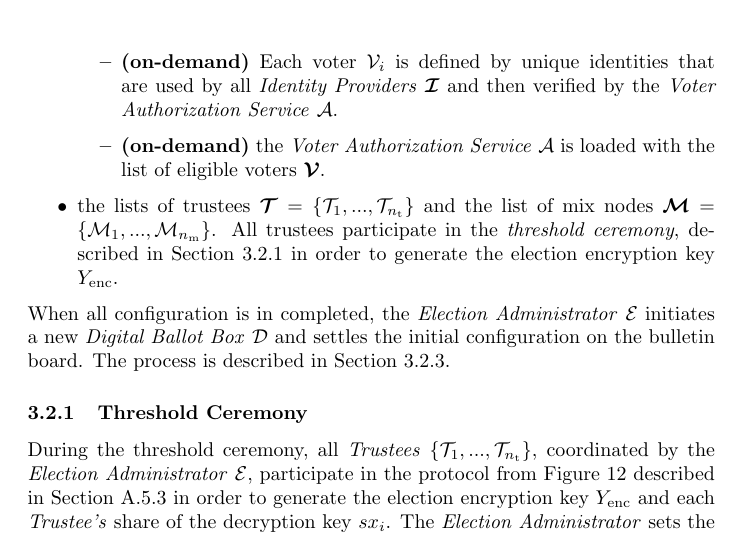
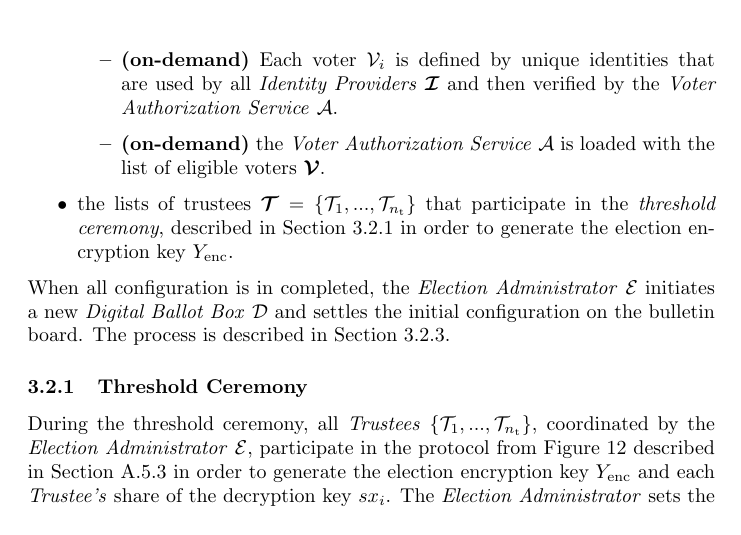
Before and after one commit to aion-dk/crypto-protocol-documentation, a LaTeX document (main.tex, which reads Chapters/3.2 Pre-election phase.tex): part of page 25 of 93, cut so that both start at the same text. Compiled offline with pdfLaTeX.

Commit message:
removed symbol \mathcal{M}

```diff
--- a/Chapters/3.2 Pre-election phase.tex
+++ b/Chapters/3.2 Pre-election phase.tex
@@ -17,7 +17,7 @@ During the \textit{pre-election phase} the \textit{Election Administrator} $\mat
         \item \textbf{(on-demand)} Each voter $\mathcal{V}_i$ is defined by unique identities that are used by all \textit{Identity Providers} $\boldsymbol{\mathcal{I}}$ and then verified by the \textit{Voter Authorization Service} $\mathcal{A}$.
         \item \textbf{(on-demand)} the \textit{Voter Authorization Service} $\mathcal{A}$ is loaded with the list of eligible voters $\boldsymbol{\mathcal{V}}$.
     \end{itemize}
-    \item the lists of trustees \( \boldsymbol{\mathcal{T}} = \{\mathcal{T}_1, ..., \mathcal{T}_{n_\mathrm{t}}\} \) and the list of mix nodes \( \boldsymbol{\mathcal{M}} = \{\mathcal{M}_1, ..., \mathcal{M}_{n_\mathrm{m}}\} \). All trustees participate in the \textit{threshold ceremony}, described in \Cref{sec: threshold ceremony} in order to generate the election encryption key $Y_\mathrm{enc}$.
+    \item the lists of trustees $\boldsymbol{\mathcal{T}} = \{ \mathcal{T}_1, ..., \mathcal{T}_{n_\mathrm{t}} \}$ that participate in the \textit{threshold ceremony}, described in \Cref{sec: threshold ceremony} in order to generate the election encryption key $Y_\mathrm{enc}$.
 \end{itemize}
 
 When all configuration is in completed, the \textit{Election Administrator} $\mathcal{E}$ initiates a new \textit{Digital Ballot Box} $\mathcal{D}$ and settles the initial configuration on the bulletin board. The process is described in \Cref{sec: digital ballot box initialization}.
```
